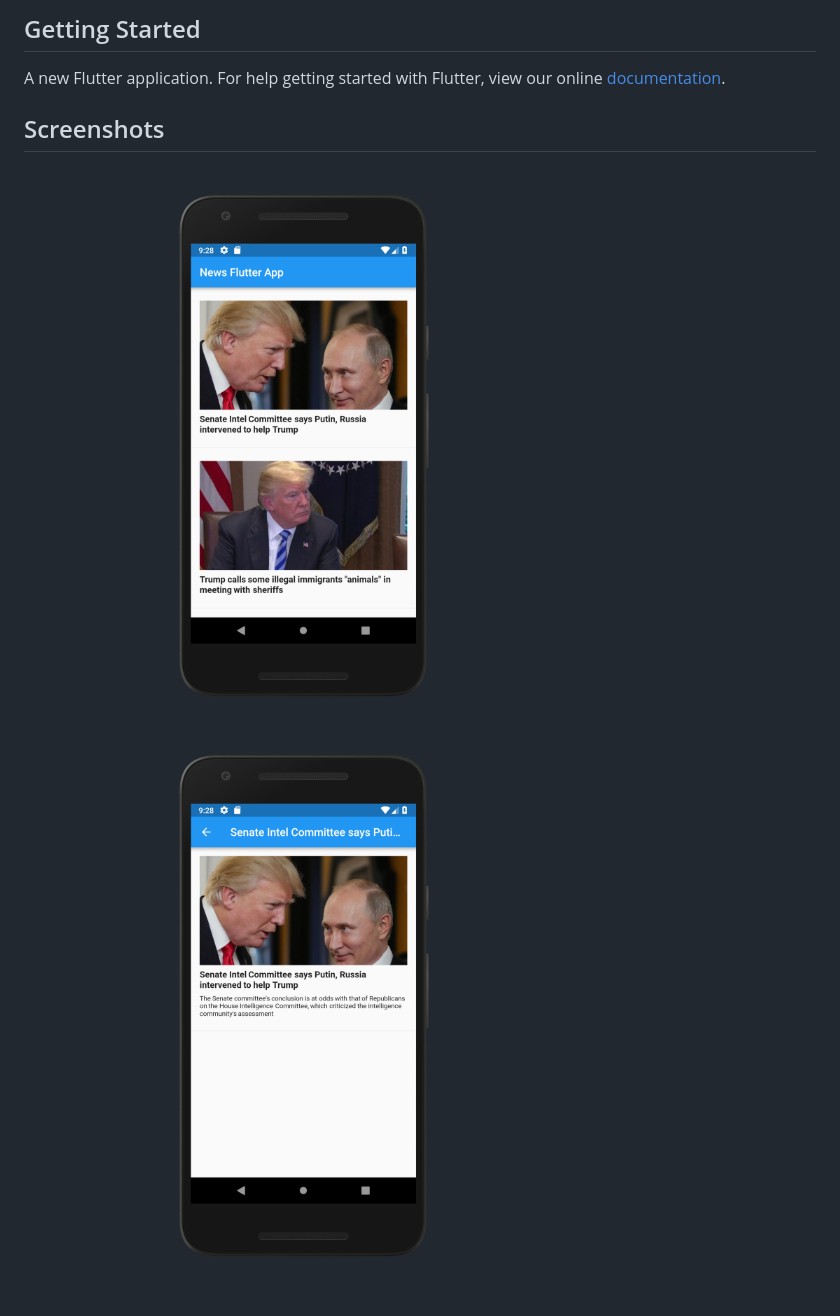
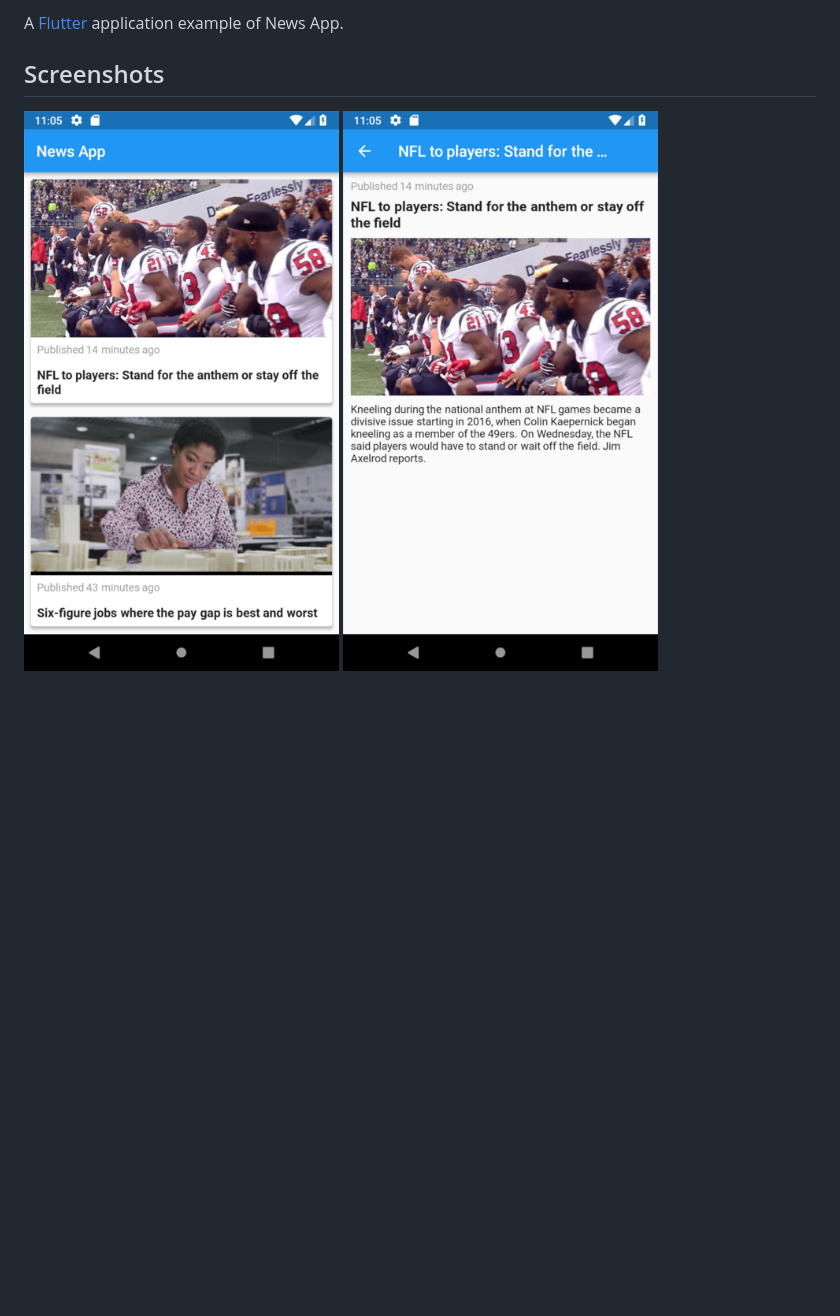
Before and after one commit to diego1araujo/flutter-news-app, a Markdown page: README.md, the part around the change. GitHub-like rendering; pictures changed too: images/screenshot-01.png, images/screenshot-02.png; blank space fills up the shorter version.

Commit message:
New screenshots and better readme

```diff
--- a/README.md
+++ b/README.md
@@ -1,7 +1,4 @@
-## Getting Started
-
-A new Flutter application. For help getting started with Flutter, view our online
-[documentation](https://flutter.io/).
+A [Flutter](https://flutter.io/) application example of News App.
 
 ## Screenshots
 ![Home Screenshot](https://github.com/diego1araujo/flutter-news-app/blob/master/images/screenshot-01.png)
```
